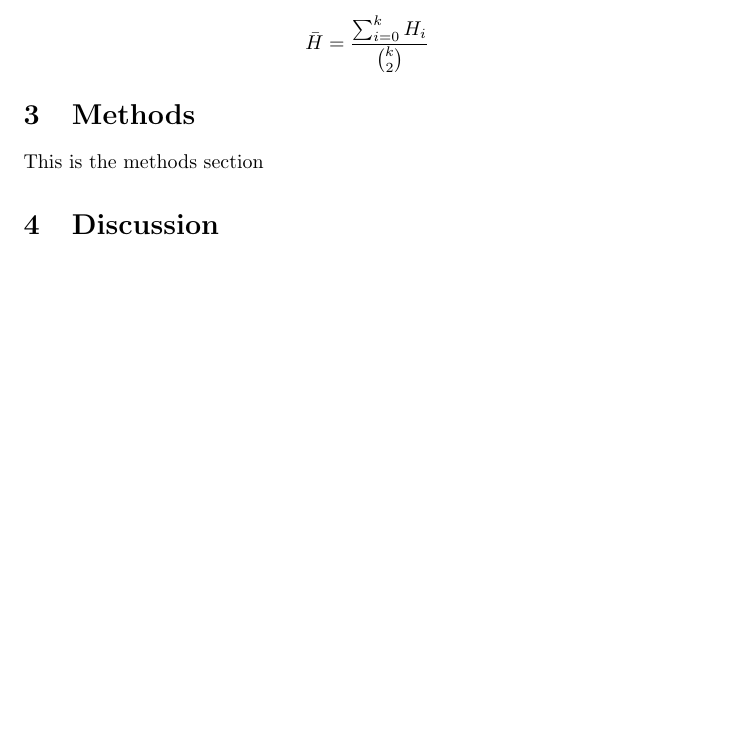
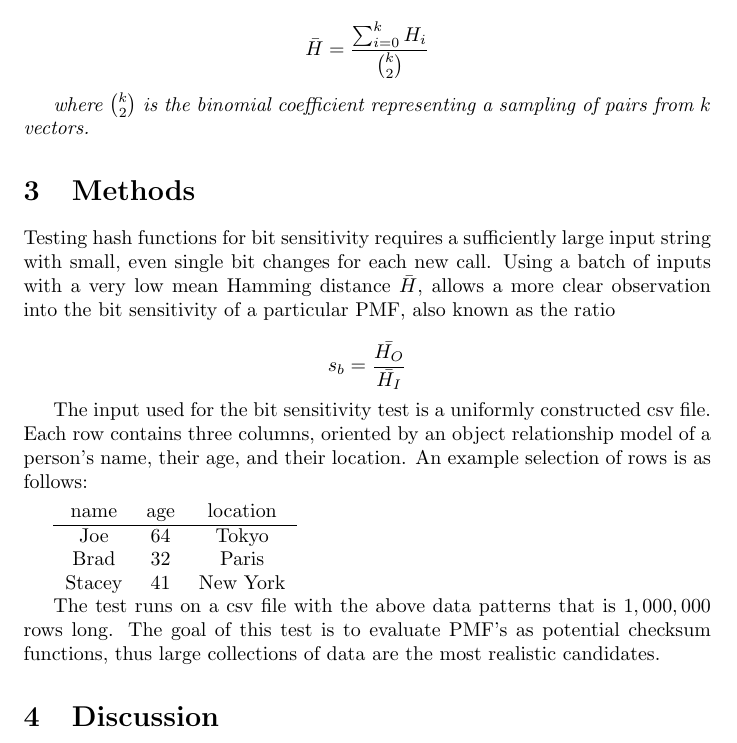
Before and after one commit to jweinst1/Primitive-Hash-Sensitivity-Paper, a LaTeX paper (main.tex): part of page 4 of 4 before the commit and part of page 4 of 5 after it, cut so that both start at the same text, the shorter picture padded with empty space. Compiled offline with pdfLaTeX.

Commit message:
Describe methods and CSV usage

```diff
--- a/main.tex
+++ b/main.tex
@@ -115,11 +115,30 @@ Let $C$ be a set of $k$ vectors which contain $n$ bits. The mean Hamming distanc
 $$
    \Bar{H} = \frac{\sum^{k}_{i=0} H_i }{\binom{k}{2}}
 $$
+
+where $\binom{k}{2}$ is the binomial coefficient representing a sampling of pairs from $k$ vectors.
 \end{definition}
 
 \section{Methods}
 
-This is the methods section
+Testing hash functions for bit sensitivity requires a sufficiently large input string with small, even single bit changes for each new call. Using a batch of inputs with a very low mean Hamming distance $\Bar{H}$, allows a more clear observation into the bit sensitivity of a particular PMF, also known as the ratio
+
+$$
+   s_b = \frac{\Bar{H_O}}{\Bar{H_I}}
+$$
+
+The input used for the bit sensitivity test is a uniformly constructed csv file. Each row contains three columns, oriented by an object relationship model of a person's name, their age, and their location. An example selection of rows is as follows:
+
+\vspace{5}
+\begin{tabular}{ c  c  c }
+  name & age & location \\
+  \hline
+  Joe & 64 & Tokyo \\
+  Brad & 32 & Paris \\
+  Stacey & 41 & New York \\
+\end{tabular}
+
+The test runs on a csv file with the above data patterns that is $1,000,000$ rows long. The goal of this test is to evaluate PMF's as potential checksum functions, thus large collections of data are the most realistic candidates.
 
 \section{Discussion}
 
```
